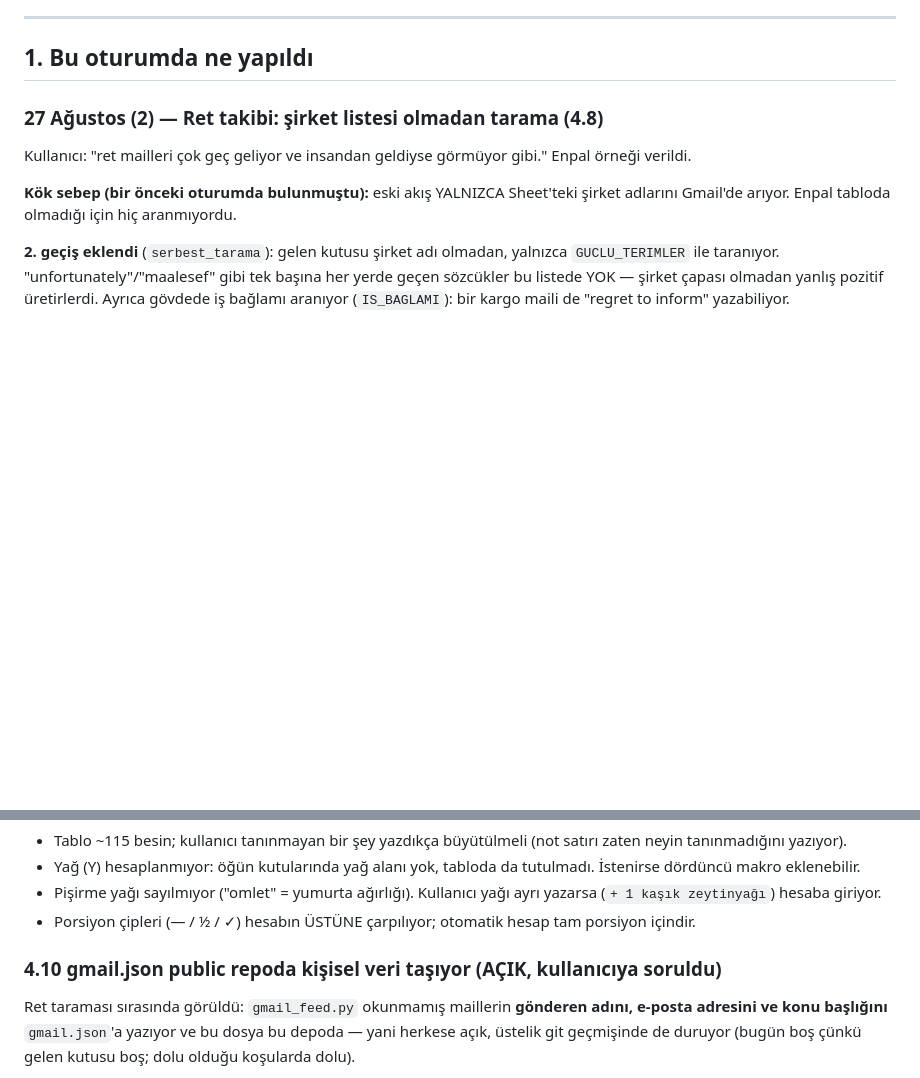
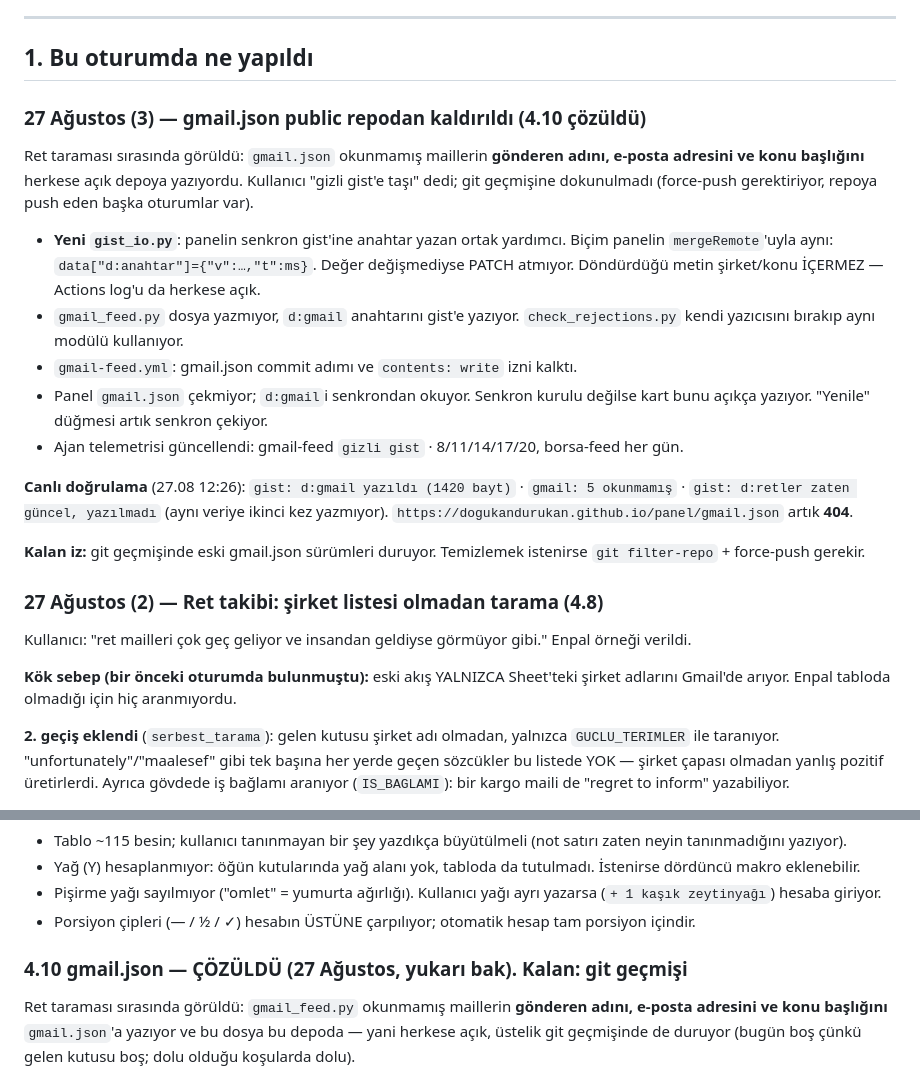
Before and after one commit to dogukandurukan/panel, a Markdown page: DEVAM.md, 2 parts joined by grey strips. Rendered like a GitHub page; blank space fills up the shorter version.

Commit message:
DEVAM.md: gmail.json gizli gist'e taşındı
Co-Authored-By: Claude Opus 5 <noreply@anthropic.com>

```diff
--- a/DEVAM.md
+++ b/DEVAM.md
@@ -6,6 +6,32 @@ Bu dosya bir oturumdan diğerine devretmek için. Kalıcı proje kuralları
 ---
 
 ## 1. Bu oturumda ne yapıldı
+
+### 27 Ağustos (3) — gmail.json public repodan kaldırıldı (4.10 çözüldü)
+Ret taraması sırasında görüldü: `gmail.json` okunmamış maillerin **gönderen
+adını, e-posta adresini ve konu başlığını** herkese açık depoya yazıyordu.
+Kullanıcı "gizli gist'e taşı" dedi; git geçmişine dokunulmadı (force-push
+gerektiriyor, repoya push eden başka oturumlar var).
+
+- **Yeni `gist_io.py`**: panelin senkron gist'ine anahtar yazan ortak yardımcı.
+  Biçim panelin `mergeRemote`'uyla aynı: `data["d:anahtar"]={"v":…,"t":ms}`.
+  Değer değişmediyse PATCH atmıyor. Döndürdüğü metin şirket/konu İÇERMEZ —
+  Actions log'u da herkese açık.
+- `gmail_feed.py` dosya yazmıyor, `d:gmail` anahtarını gist'e yazıyor.
+  `check_rejections.py` kendi yazıcısını bırakıp aynı modülü kullanıyor.
+- `gmail-feed.yml`: gmail.json commit adımı ve `contents: write` izni kalktı.
+- Panel `gmail.json` çekmiyor; `d:gmail`i senkrondan okuyor. Senkron kurulu
+  değilse kart bunu açıkça yazıyor. "Yenile" düğmesi artık senkron çekiyor.
+- Ajan telemetrisi güncellendi: gmail-feed `gizli gist` · 8/11/14/17/20,
+  borsa-feed her gün.
+
+**Canlı doğrulama** (27.08 12:26): `gist: d:gmail yazıldı (1420 bayt)` ·
+`gmail: 5 okunmamış` · `gist: d:retler zaten güncel, yazılmadı` (aynı veriye
+ikinci kez yazmıyor). `https://dogukandurukan.github.io/panel/gmail.json`
+artık **404**.
+
+**Kalan iz:** git geçmişinde eski gmail.json sürümleri duruyor. Temizlemek
+istenirse `git filter-repo` + force-push gerekir.
 
 ### 27 Ağustos (2) — Ret takibi: şirket listesi olmadan tarama (4.8)
 Kullanıcı: "ret mailleri çok geç geliyor ve insandan geldiyse görmüyor gibi."
@@ -726,7 +752,7 @@ Açık uçlar:
 - Porsiyon çipleri (— / ½ / ✓) hesabın ÜSTÜNE çarpılıyor; otomatik hesap
   tam porsiyon içindir.
 
-### 4.10 gmail.json public repoda kişisel veri taşıyor (AÇIK, kullanıcıya soruldu)
+### 4.10 gmail.json — ÇÖZÜLDÜ (27 Ağustos, yukarı bak). Kalan: git geçmişi
 
 Ret taraması sırasında görüldü: `gmail_feed.py` okunmamış maillerin
 **gönderen adını, e-posta adresini ve konu başlığını** `gmail.json`'a yazıyor
```
